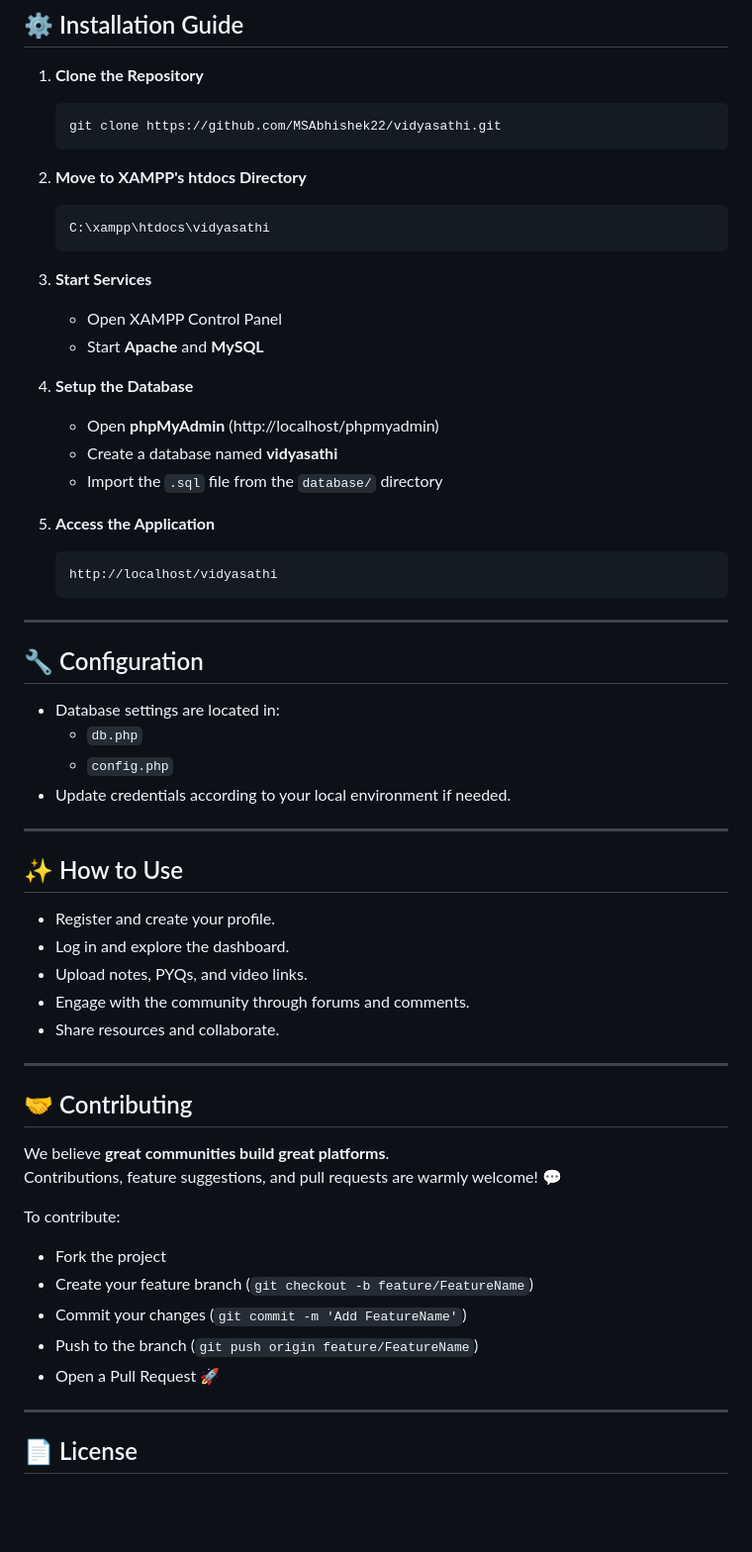
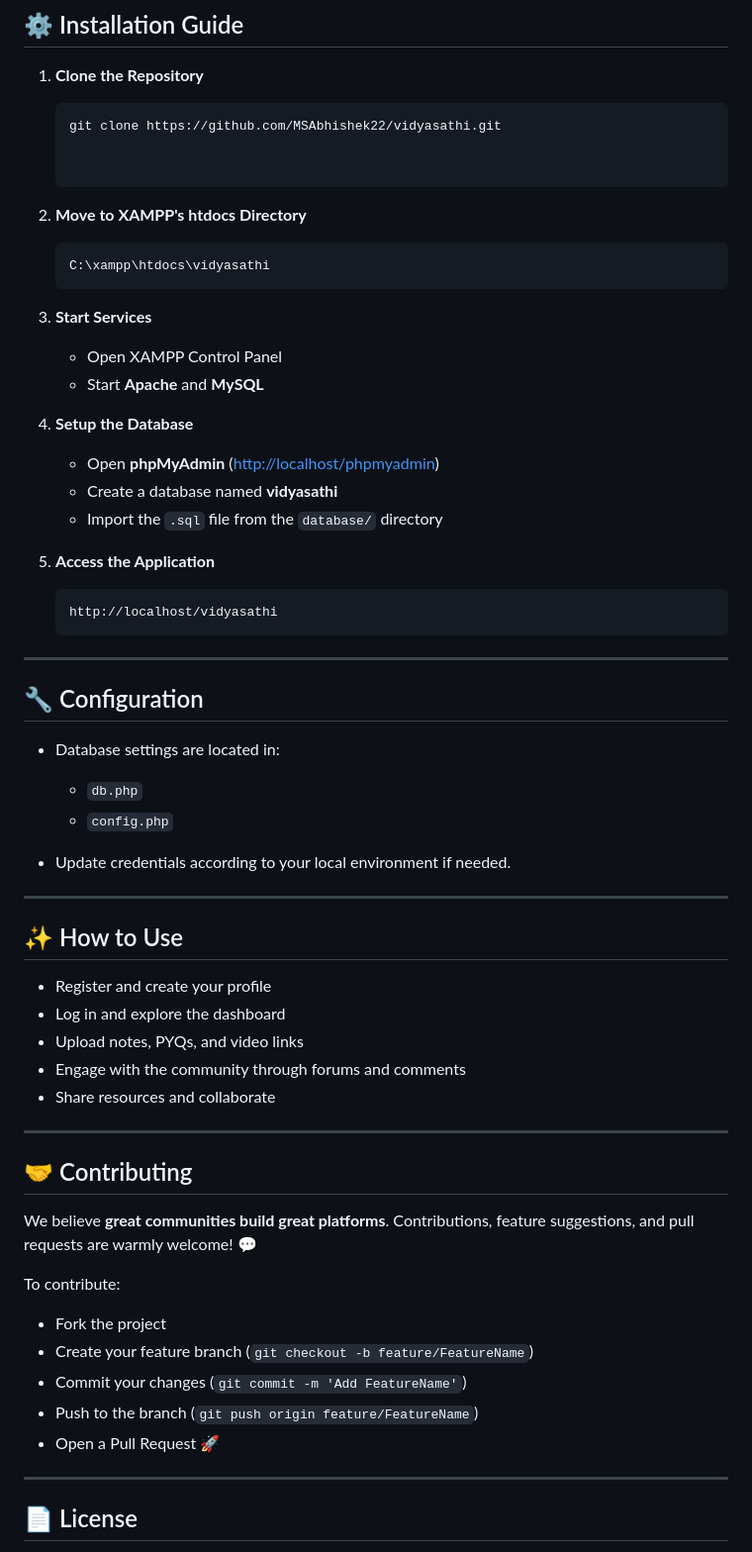
Before and after one commit to MSAbhishek22/vidyasathi, a Markdown page: README.md, the part around one of its changes. Shown at 99% size. GitHub-like rendering; blank space fills up the shorter version.

````diff
--- a/README.md
+++ b/README.md
@@ -71,7 +90,7 @@ _(You can host the project on your local server via XAMPP for now.)_
 
    ```bash
    git clone https://github.com/MSAbhishek22/vidyasathi.git
-   ```
+
 
 2. **Move to XAMPP's htdocs Directory**
 
@@ -81,16 +100,17 @@ _(You can host the project on your local server via XAMPP for now.)_
 
 3. **Start Services**
 
-   - Open XAMPP Control Panel
-   - Start **Apache** and **MySQL**
+   * Open XAMPP Control Panel
+   * Start **Apache** and **MySQL**
 
 4. **Setup the Database**
 
-   - Open **phpMyAdmin** (http://localhost/phpmyadmin)
-   - Create a database named **vidyasathi**
-   - Import the `.sql` file from the `database/` directory
+   * Open **phpMyAdmin** ([http://localhost/phpmyadmin](http://localhost/phpmyadmin))
+   * Create a database named **vidyasathi**
+   * Import the `.sql` file from the `database/` directory
 
 5. **Access the Application**
+
    ```bash
    http://localhost/vidyasathi
    ```
@@ -99,20 +119,21 @@ _(You can host the project on your local server via XAMPP for now.)_
 
 ## 🔧 Configuration
 
-- Database settings are located in:
-  - `db.php`
-  - `config.php`
-- Update credentials according to your local environment if needed.
+* Database settings are located in:
+
+  * `db.php`
+  * `config.php`
+* Update credentials according to your local environment if needed.
 
 ---
 
 ## ✨ How to Use
 
-- Register and create your profile.
-- Log in and explore the dashboard.
-- Upload notes, PYQs, and video links.
-- Engage with the community through forums and comments.
-- Share resources and collaborate.
+* Register and create your profile
+* Log in and explore the dashboard
+* Upload notes, PYQs, and video links
+* Engage with the community through forums and comments
+* Share resources and collaborate
 
 ---
 
@@ -123,11 +144,11 @@ Contributions, feature suggestions, and pull requests are warmly welcome! 💬
 
 To contribute:
 
-- Fork the project
-- Create your feature branch (`git checkout -b feature/FeatureName`)
-- Commit your changes (`git commit -m 'Add FeatureName'`)
-- Push to the branch (`git push origin feature/FeatureName`)
-- Open a Pull Request 🚀
+* Fork the project
+* Create your feature branch (`git checkout -b feature/FeatureName`)
+* Commit your changes (`git commit -m 'Add FeatureName'`)
+* Push to the branch (`git push origin feature/FeatureName`)
+* Open a Pull Request 🚀
 
 ---
 
````
Also changed, not shown: other parts of README.md (+36 -1 lines).
